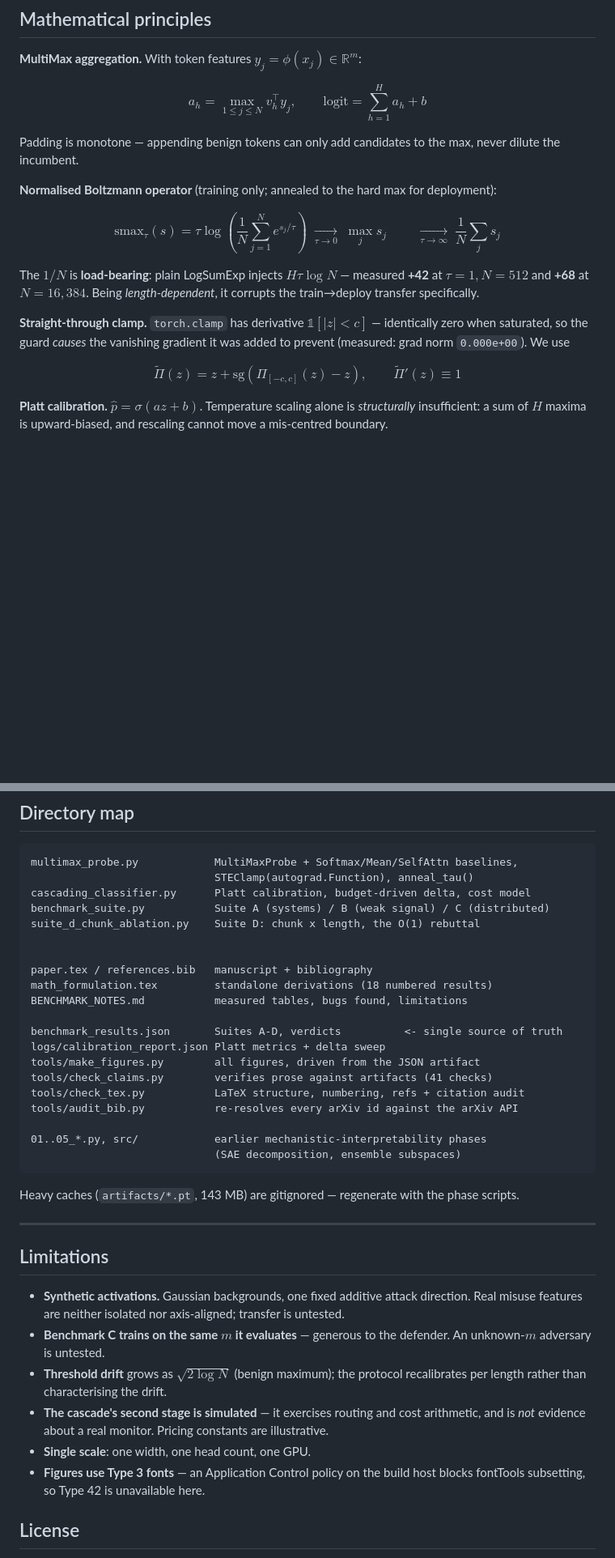
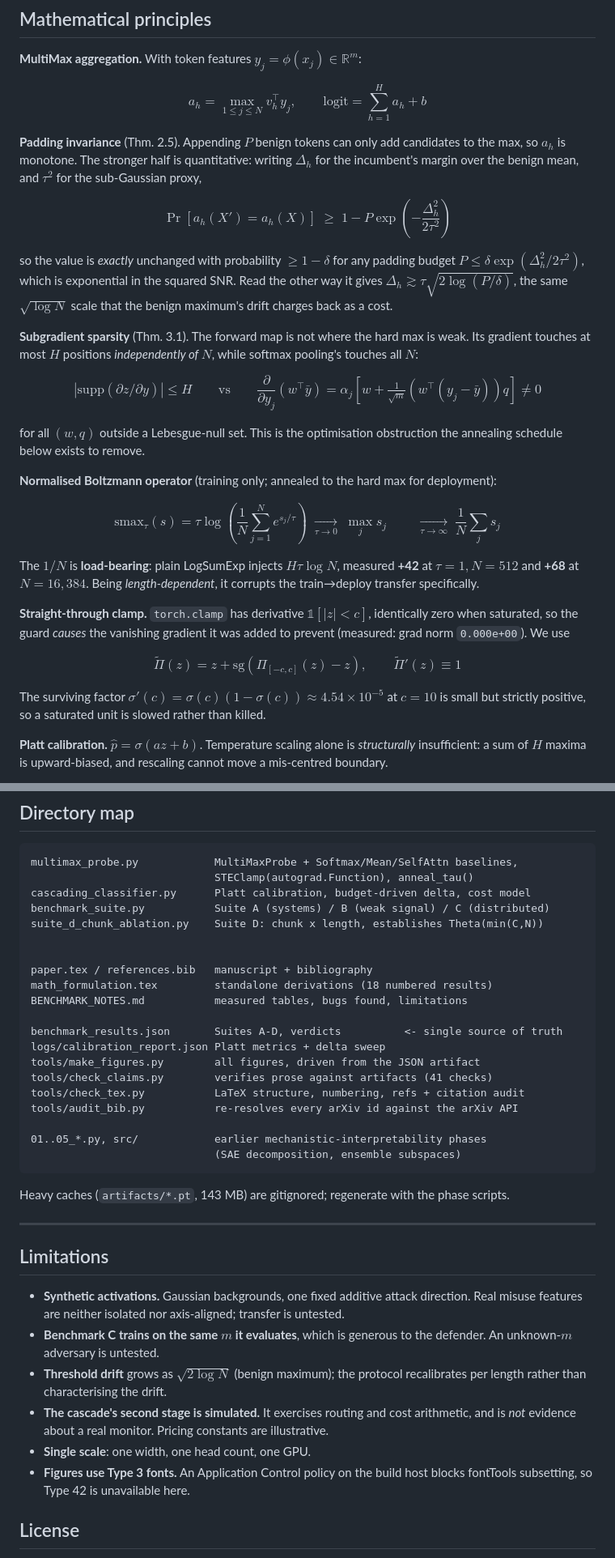
Before and after one commit to ShreyasVR2545/probe_architecture_mechanics, a Markdown page: README.md, 2 parts joined by grey strips. Shown at 81% size. Rendered like a GitHub page; blank space fills up the shorter version.

Commit message:
README: align with the current paper, drop em dashes
One real inconsistency: the comparison matrix bolded softmax's 0.716 as the
best AUROC at m=256. Since the fragmentation result landed, mean pooling's
0.753 is the best value in that column. Corrected, and the table now says what
the bolding means and that MultiMax losing the last column is the paper's claim
rather than a caveat to it.

Content brought up to date with paper.tex:
- states the memory law as Theta(min(C,N)), not an unqualified O(1), matching
  the Suite D result and the abstract
- Theorem 2.5 upgraded from the bare monotonicity sentence to the quantitative
  bound, including the exponential padding budget P <= d exp(D^2 / 2t^2)
- adds Theorem 3.1 (subgradient support <= H independent of N, against N for
  softmax), which is the obstruction the annealing section already assumed
- adds the bandwidth-not-FLOPs row: 1.4x latency against 34x memory at equal
  FLOPs, and the 128 MiB intermediate
- adds sigma'(10) = 4.54e-5, the reason a saturated unit is slowed not killed
- Suite D described by its conclusion rather than as "the O(1) rebuttal"

Also removed the em dashes here, for consistency with the paper. Strictly this
was scoped to paper.tex; leaving the README in the old register while the paper
changed would have been a defect rather than restraint.

````diff
--- a/README.md
+++ b/README.md
@@ -63,8 +67,28 @@ Every cell is read from [`benchmark_results.json`](benchmark_results.json) and v
 
 $$a_h = \max_{1 \le j \le N} v_h^\top y_j, \qquad \text{logit} = \sum_{h=1}^{H} a_h + b$$
 
-Padding is monotone — appending benign tokens can only add candidates to the max, never
-dilute the incumbent.
+**Padding invariance** (Thm. 2.5). Appending $P$ benign tokens can only add candidates to
+the max, so $a_h$ is monotone. The stronger half is quantitative: writing $\Delta_h$ for the
+incumbent's margin over the benign mean, and $\tau^2$ for the sub-Gaussian proxy,
+
+$$\Pr\left[a_h(X') = a_h(X)\right] \;\ge\; 1 - P\exp\!\left(-\frac{\Delta_h^2}{2\tau^2}\right)$$
+
+so the value is *exactly* unchanged with probability $\ge 1-\delta$ for any padding budget
+$P \le \delta\exp(\Delta_h^2/2\tau^2)$, which is exponential in the squared SNR. Read the
+other way it gives $\Delta_h \gtrsim \tau\sqrt{2\log(P/\delta)}$, the same $\sqrt{\log N}$
+scale that the benign maximum's drift charges back as a cost.
+
+**Subgradient sparsity** (Thm. 3.1). The forward map is not where the hard max is weak.
+Its gradient touches at most $H$ positions *independently of $N$*, while softmax pooling's
+touches all $N$:
+
+$$\left|\mathrm{supp}\left(\partial z/\partial y\right)\right| \le H
+\qquad\text{vs}\qquad
+\frac{\partial}{\partial y_j}\left(w^\top \bar y\right)
+= \alpha_j\left[w + \tfrac{1}{\sqrt m}\left(w^\top(y_j - \bar y)\right)q\right] \ne 0$$
+
+for all $(w,q)$ outside a Lebesgue-null set. This is the optimisation obstruction the
+annealing schedule below exists to remove.
 
 **Normalised Boltzmann operator** (training only; annealed to the hard max for deployment):
 
@@ -72,15 +96,18 @@ $$\mathrm{smax}_\tau(s) = \tau \log\!\left(\frac{1}{N}\sum_{j=1}^{N} e^{s_j/\tau
 \;\xrightarrow[\tau \to 0]{}\; \max_j s_j
 \;\qquad\xrightarrow[\tau \to \infty]{}\; \frac1N\sum_j s_j$$
 
-The $1/N$ is **load-bearing**: plain LogSumExp injects $H\tau\log N$ — measured **+42** at
+The $1/N$ is **load-bearing**: plain LogSumExp injects $H\tau\log N$, measured **+42** at
 $\tau{=}1,N{=}512$ and **+68** at $N{=}16{,}384$. Being *length-dependent*, it corrupts the
 train→deploy transfer specifically.
 
-**Straight-through clamp.** `torch.clamp` has derivative $\mathbb{1}[|z|<c]$ — identically
+**Straight-through clamp.** `torch.clamp` has derivative $\mathbb{1}[|z|<c]$, identically
 zero when saturated, so the guard *causes* the vanishing gradient it was added to prevent
 (measured: grad norm `0.000e+00`). We use
 
 $$\widetilde\Pi(z) = z + \mathrm{sg}\!\left(\Pi_{[-c,c]}(z) - z\right), \qquad \widetilde\Pi'(z) \equiv 1$$
+
+The surviving factor $\sigma'(c) = \sigma(c)(1-\sigma(c)) \approx 4.54\times10^{-5}$ at
+$c{=}10$ is small but strictly positive, so a saturated unit is slowed rather than killed.
 
 **Platt calibration.** $\hat p = \sigma(az + b)$. Temperature scaling alone is
 *structurally* insufficient: a sum of $H$ maxima is upward-biased, and rescaling cannot
@@ -131,7 +158,7 @@ multimax_probe.py            MultiMaxProbe + Softmax/Mean/SelfAttn baselines,
                              STEClamp(autograd.Function), anneal_tau()
 cascading_classifier.py      Platt calibration, budget-driven delta, cost model
 benchmark_suite.py           Suite A (systems) / B (weak signal) / C (distributed)
-suite_d_chunk_ablation.py    Suite D: chunk x length, the O(1) rebuttal
+suite_d_chunk_ablation.py    Suite D: chunk x length, establishes Theta(min(C,N))
 
 
 paper.tex / references.bib   manuscript + bibliography
@@ -149,7 +176,7 @@ tools/audit_bib.py           re-resolves every arXiv id against the arXiv API
                              (SAE decomposition, ensemble subspaces)
 ```
 
-Heavy caches (`artifacts/*.pt`, 143 MB) are gitignored — regenerate with the phase scripts.
+Heavy caches (`artifacts/*.pt`, 143 MB) are gitignored; regenerate with the phase scripts.
 
 ---
 
@@ -157,14 +184,14 @@ Heavy caches (`artifacts/*.pt`, 143 MB) are gitignored — regenerate with the p
 
 - **Synthetic activations.** Gaussian backgrounds, one fixed additive attack direction.
   Real misuse features are neither isolated nor axis-aligned; transfer is untested.
-- **Benchmark C trains on the same $m$ it evaluates** — generous to the defender. An
-  unknown-$m$ adversary is untested.
+- **Benchmark C trains on the same $m$ it evaluates**, which is generous to the defender.
+  An unknown-$m$ adversary is untested.
 - **Threshold drift** grows as $\sqrt{2\log N}$ (benign maximum); the protocol recalibrates
   per length rather than characterising the drift.
-- **The cascade's second stage is simulated** — it exercises routing and cost arithmetic,
+- **The cascade's second stage is simulated.** It exercises routing and cost arithmetic,
   and is *not* evidence about a real monitor. Pricing constants are illustrative.
 - **Single scale**: one width, one head count, one GPU.
-- **Figures use Type 3 fonts** — an Application Control policy on the build host blocks
+- **Figures use Type 3 fonts.** An Application Control policy on the build host blocks
   fontTools subsetting, so Type 42 is unavailable here.
 
 ## License
````
Also changed, not shown: other parts of README.md (+12 -8 lines).
